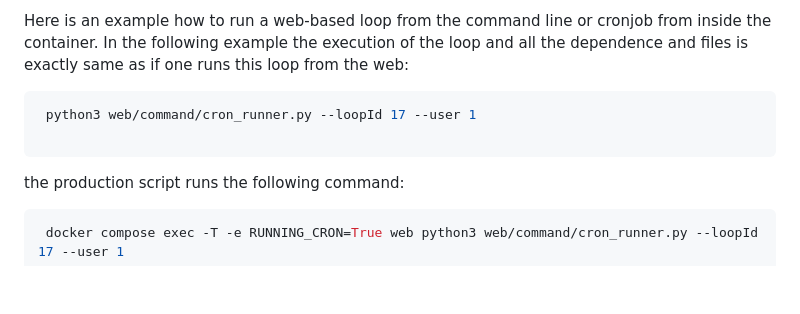
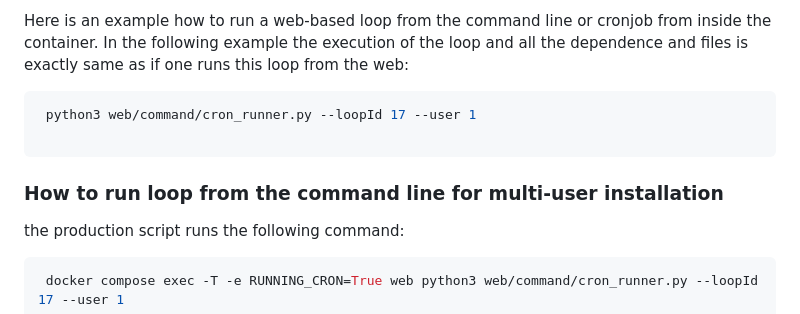
Before and after one commit to dantweb/loopai-sdk, a Markdown page: README.md, the part around the change. GitHub-like rendering; blank space fills up the shorter version.

Commit message:
update content[:2000]

````diff
--- a/README.md
+++ b/README.md
@@ -68,6 +68,7 @@ In the following example the execution of the loop and all the dependence and fi
 
  ```
 
+### How to run loop from the command line for multi-user installation
 the production script runs the following command:
 ```bash
  docker compose exec -T -e RUNNING_CRON=True web python3 web/command/cron_runner.py --loopId 17 --user 1
````
